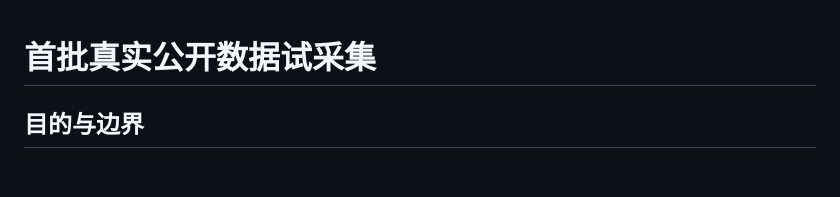
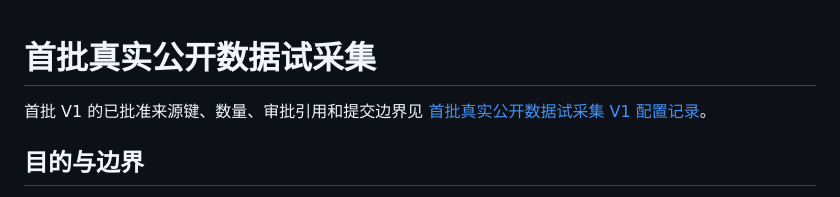
Before and after one commit to morechen1/baoxiao-audit-core, a Markdown page: docs/pilot-real-data-ingestion.md, the part around the change. Rendered like a GitHub page; blank space fills up the shorter version.

Commit message:
docs: record first pilot source selection

```diff
--- a/docs/pilot-real-data-ingestion.md
+++ b/docs/pilot-real-data-ingestion.md
@@ -1,4 +1,7 @@
 # 首批真实公开数据试采集
+
+首批 V1 的已批准来源键、数量、审批引用和提交边界见
+[首批真实公开数据试采集 V1 配置记录](pilot-first-batch-v1.md)。
 
 ## 目的与边界
 
```
Also changed, not shown: docs/pilot-first-batch-v1.md (added, +23 -0 lines).
